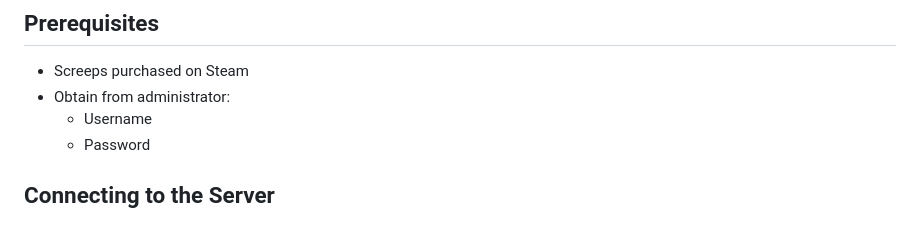
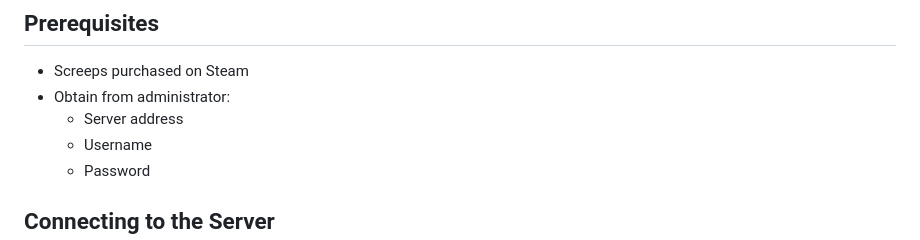
Before and after one commit to therealpickle/screeps-private-server, a Markdown page: starter/README.md, the part around the change. Drawn GitHub-style.

Commit message:
Add server address to prerequisites
Co-Authored-By: Claude Sonnet 4.6 <noreply@anthropic.com>

```diff
--- a/starter/README.md
+++ b/starter/README.md
@@ -4,6 +4,7 @@
 
 - Screeps purchased on Steam
 - Obtain from administrator:
+  - Server address
   - Username
   - Password
 
```
